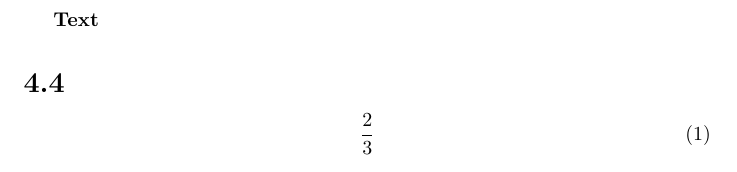
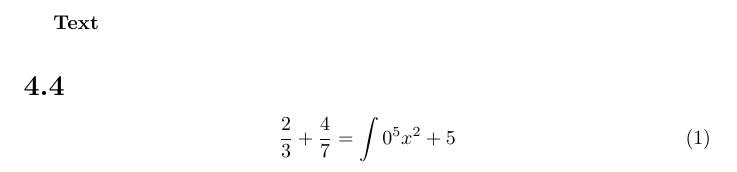
Before and after one commit to eric-manning/betaci, a LaTeX document (beta.tex): part of the page, cut so that both start at the same text. Compiled offline with pdfLaTeX.

Commit message:
Added some math stuffs
Hello there

```diff
--- a/beta.tex
+++ b/beta.tex
@@ -9,7 +9,7 @@
 \section*{4.4}
 %Below is an example of the problem environment
 \begin{equation}
-\frac{2}{3}
+\frac{2}{3} + \frac{4}{7} = \int{0}^{5}x^2 + 5
 \end{equation}
 
 \end{document}
```
